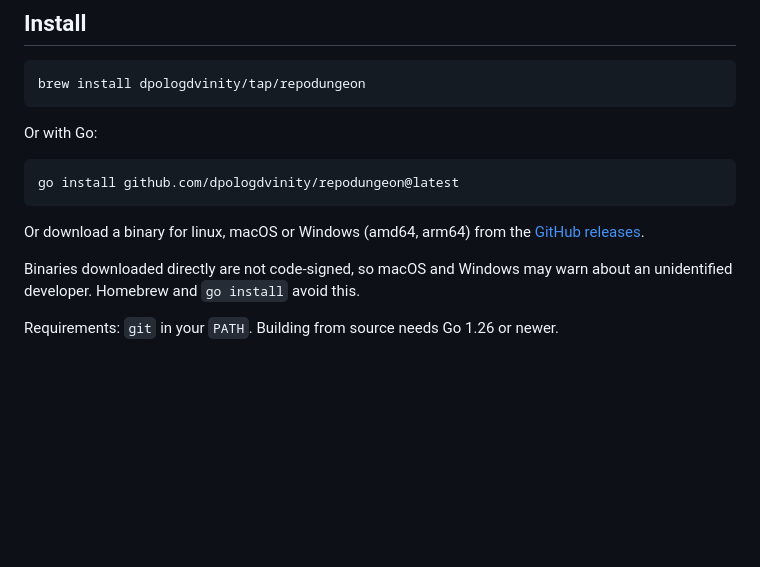
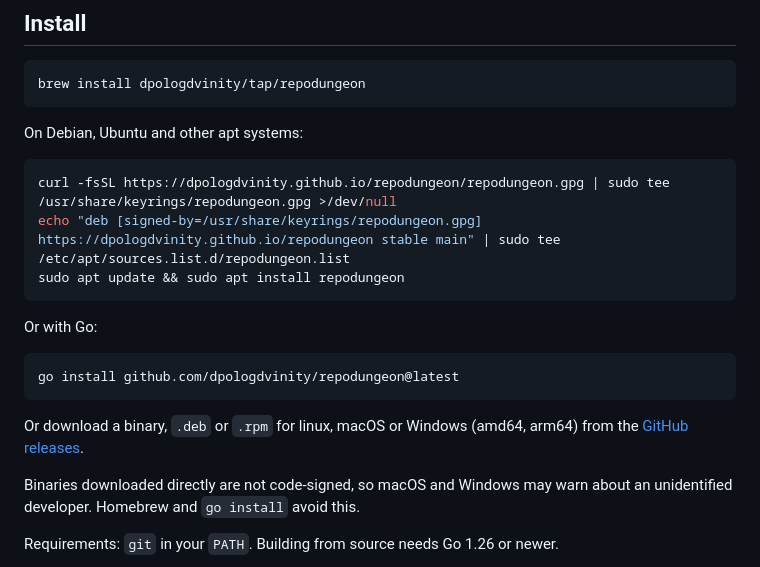
Before and after one commit to dpologdvinity/repodungeon, a Markdown page: README.md, the part around the change. Drawn GitHub-style; blank space fills up the shorter version.

Commit message:
docs: document apt installation and the apt publishing pipeline

````diff
--- a/README.md
+++ b/README.md
@@ -21,14 +21,22 @@ committed files appear (no ignored or untracked files).
 brew install dpologdvinity/tap/repodungeon
 ```
 
+On Debian, Ubuntu and other apt systems:
+
+```sh
+curl -fsSL https://dpologdvinity.github.io/repodungeon/repodungeon.gpg | sudo tee /usr/share/keyrings/repodungeon.gpg >/dev/null
+echo "deb [signed-by=/usr/share/keyrings/repodungeon.gpg] https://dpologdvinity.github.io/repodungeon stable main" | sudo tee /etc/apt/sources.list.d/repodungeon.list
+sudo apt update && sudo apt install repodungeon
+```
+
 Or with Go:
 
 ```sh
 go install github.com/dpologdvinity/repodungeon@latest
 ```
 
-Or download a binary for linux, macOS or Windows (amd64, arm64) from the
-[GitHub releases](https://github.com/dpologdvinity/repodungeon/releases).
+Or download a binary, `.deb` or `.rpm` for linux, macOS or Windows (amd64, arm64)
+from the [GitHub releases](https://github.com/dpologdvinity/repodungeon/releases).
 
 Binaries downloaded directly are not code-signed, so macOS and Windows may warn
 about an unidentified developer. Homebrew and `go install` avoid this.
````
Also changed, not shown: ARCHITECTURE.md (+6 -1 lines).
